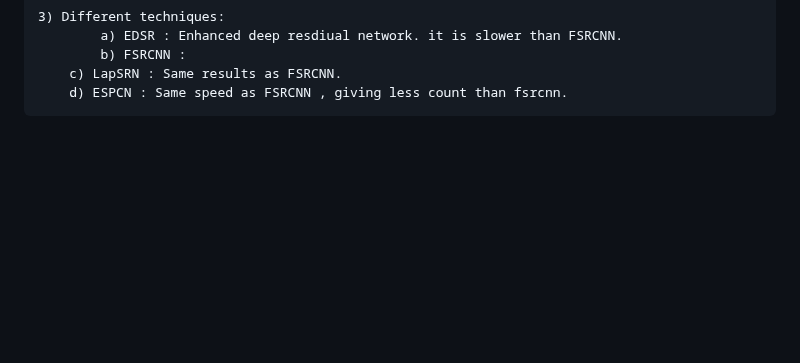
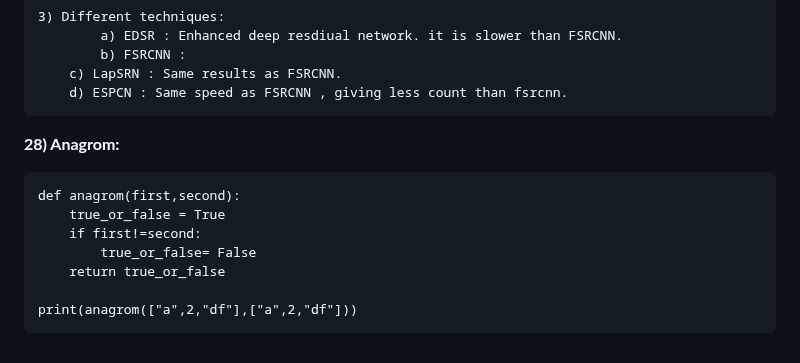
Before and after one commit to amarnathreddy0201/amarnathreddy0201, a Markdown page: README.md, the part around the change. GitHub-like rendering; blank space fills up the shorter version.

```diff
--- a/README.md
+++ b/README.md
@@ -733,3 +733,13 @@ xz-utils tk-dev libffi-dev liblzma-dev python3-openssl git
       		b) FSRCNN :
 		c) LapSRN : Same results as FSRCNN.
   		d) ESPCN : Same speed as FSRCNN , giving less count than fsrcnn.
+
+**28) Anagrom:**
+
+	def anagrom(first,second):
+	    true_or_false = True
+	    if first!=second:
+	        true_or_false= False
+	    return true_or_false
+
+	print(anagrom(["a",2,"df"],["a",2,"df"]))
```
